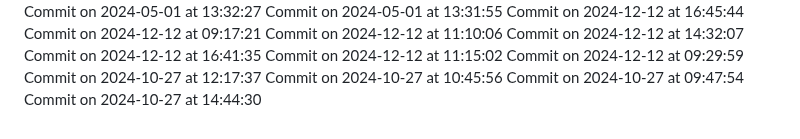
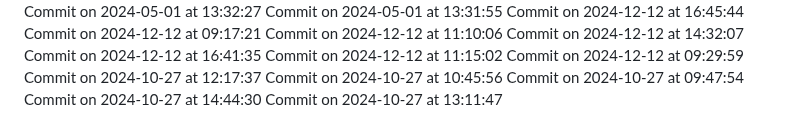
Before and after one commit to HridoyVaraby/coming_soon, a Markdown page: commits.md, the part around the change. Rendered like a GitHub page.

Commit message:
Commit for 2024-10-27 at 13:11:47

```diff
--- a/commits.md
+++ b/commits.md
@@ -319,3 +319,4 @@ Commit on 2024-10-27 at 12:17:37
 Commit on 2024-10-27 at 10:45:56
 Commit on 2024-10-27 at 09:47:54
 Commit on 2024-10-27 at 14:44:30
+Commit on 2024-10-27 at 13:11:47
```
